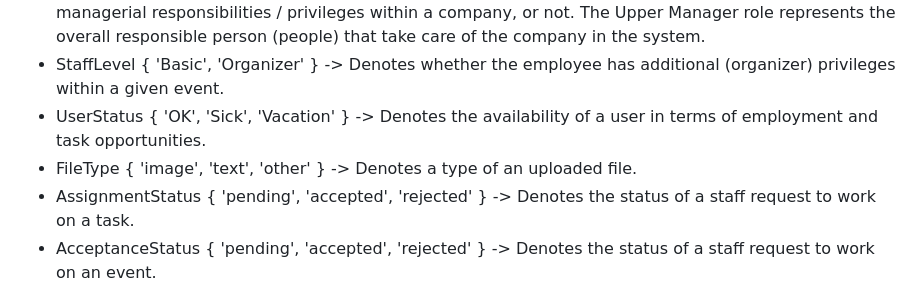
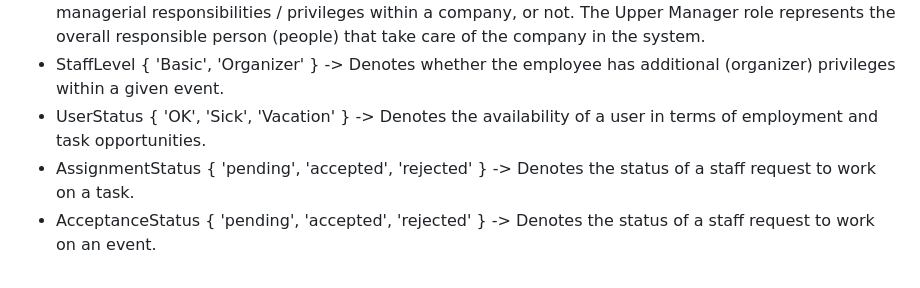
Before and after one commit to czFIRE/Rust_Organisation_App, a Markdown page: design/database/erd.md, the part around the change. GitHub-like rendering.

Commit message:
fix: removed the FileType enum as it is not needed

```diff
--- a/design/database/erd.md
+++ b/design/database/erd.md
@@ -16,7 +16,6 @@ Currently, the enums in the model are as follows:
 - EmployeeLevel { 'Basic', 'Manager', 'Upper Manager' } -> Denotes whether the employee has managerial responsibilities / privileges within a company, or not. The Upper Manager role represents the overall responsible person (people) that take care of the company in the system.
 - StaffLevel { 'Basic', 'Organizer' } -> Denotes whether the employee has additional (organizer) privileges within a given event.
 - UserStatus { 'OK', 'Sick', 'Vacation' } -> Denotes the availability of a user in terms of employment and task opportunities.
-- FileType { 'image', 'text', 'other' } -> Denotes a type of an uploaded file.
 - AssignmentStatus { 'pending', 'accepted', 'rejected' } -> Denotes the status of a staff request to work on a task.
 - AcceptanceStatus { 'pending', 'accepted', 'rejected' } -> Denotes the status of a staff request to work on an event.
 
```
